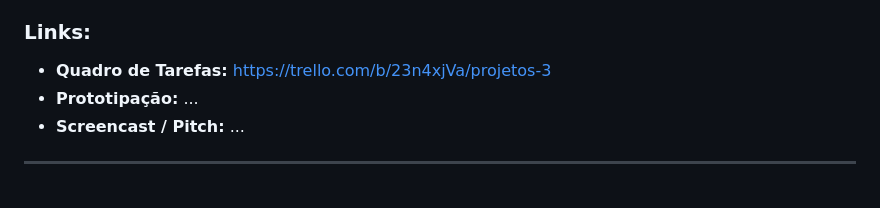
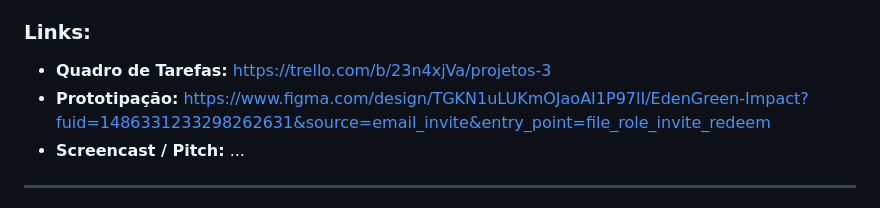
Before and after one commit to joaogabrielfer/projetos-3, a Markdown page: README.md, the part around the change. Drawn GitHub-style.

Commit message:
docs:add link do figma no readme

```diff
--- a/README.md
+++ b/README.md
@@ -21,7 +21,7 @@ O coração da plataforma é uma calculadora de impacto ambiental. Ela traduz a
 
 ### Links:
 - **Quadro de Tarefas:** https://trello.com/b/23n4xjVa/projetos-3
-- **Prototipação:** ...
+- **Prototipação:** https://www.figma.com/design/TGKN1uLUKmOJaoAI1P97lI/EdenGreen-Impact?fuid=1486331233298262631&source=email_invite&entry_point=file_role_invite_redeem
 - **Screencast / Pitch:** ...
 
 ---
```
